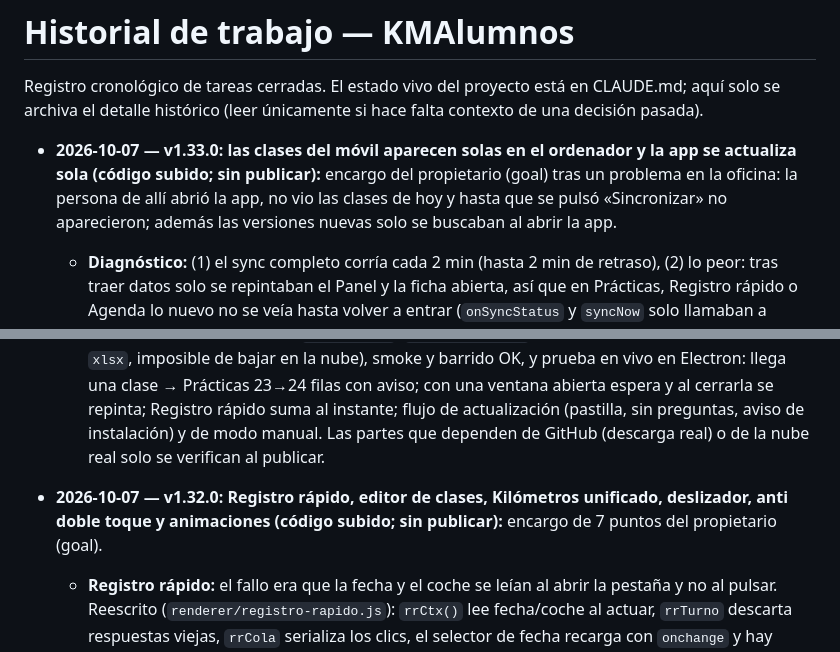
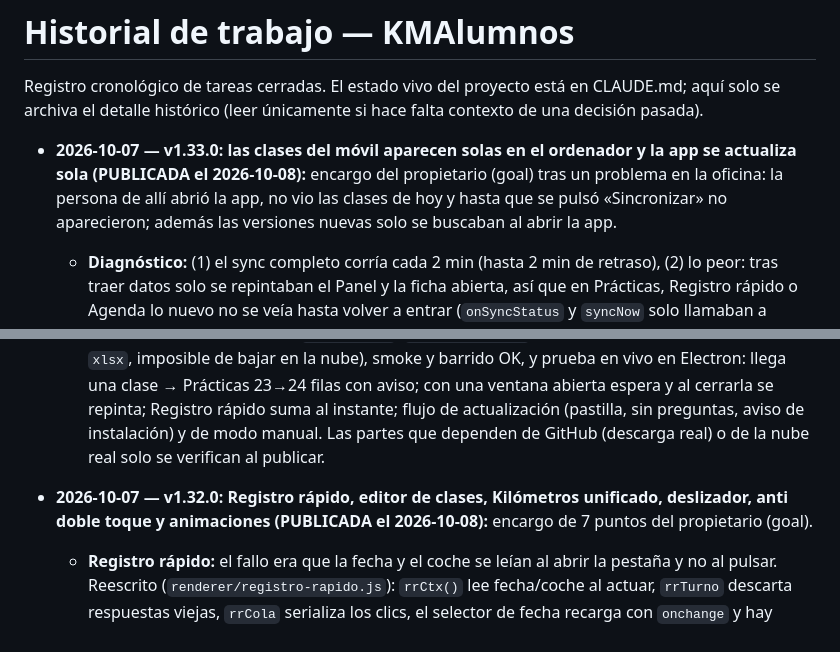
Before and after one commit to danixp3/kmalumnos, a Markdown page: HISTORIAL.md, 2 parts joined by grey strips. Rendered like a GitHub page.

```diff
--- a/HISTORIAL.md
+++ b/HISTORIAL.md
@@ -2,13 +2,13 @@
 
 Registro cronológico de tareas cerradas. El estado vivo del proyecto está en CLAUDE.md; aquí solo se archiva el detalle histórico (leer únicamente si hace falta contexto de una decisión pasada).
 
-- **2026-10-07 — v1.33.0: las clases del móvil aparecen solas en el ordenador y la app se actualiza sola (código subido; sin publicar):** encargo del propietario (goal) tras un problema en la oficina: la persona de allí abrió la app, no vio las clases de hoy y hasta que se pulsó «Sincronizar» no aparecieron; además las versiones nuevas solo se buscaban al abrir la app.
+- **2026-10-07 — v1.33.0: las clases del móvil aparecen solas en el ordenador y la app se actualiza sola (PUBLICADA el 2026-10-08):** encargo del propietario (goal) tras un problema en la oficina: la persona de allí abrió la app, no vio las clases de hoy y hasta que se pulsó «Sincronizar» no aparecieron; además las versiones nuevas solo se buscaban al abrir la app.
   - **Diagnóstico:** (1) el sync completo corría cada 2 min (hasta 2 min de retraso), (2) lo peor: tras traer datos solo se repintaban el Panel y la ficha abierta, así que en Prácticas, Registro rápido o Agenda lo nuevo no se veía hasta volver a entrar (`onSyncStatus` y `syncNow` solo llamaban a `loadDashboard`/`loadPracticas`), (3) nada reaccionaba al volver a la ventana, despertar el PC o recuperar internet.
   - **Casi en vivo:** `sync.js` → `sondearNube()` (cada 12 s con la ventana a la vista, 30 s sin foco, 90 s minimizada): pregunta la última `updated_at` de `practicas`, `alumnos`, `profesores` y `reservas` (una fila por tabla; una tabla sin migrar se ignora) y solo si difiere de lo visto tras el último sync correcto lanza el sync completo; cada sync que TRAE algo avisa (`onDatosNuevos({pulled, practicas})` → IPC `datos-actualizados`). `main.js`: `sondearAhora()` al enfocar/restaurar la ventana, al despertar/desbloquear (`powerMonitor`) y al volver internet (`online` en el renderer); primer sync a 1 s del arranque. Se descartó Supabase Realtime (necesita migración en la base y el sondeo basta: ≈ 20 consultas ligeras por minuto y PC).
   - **Pantalla al día:** `renderer/sync-ui.js` → `refrescarPantallaActual` repinta la pantalla abierta y avisa «Se han recibido N clases nuevas»; si hay una ventana abierta, un formulario sin guardar (`pmSucio`, `fdEditando`), el tutorial o se está tecleando (<8 s), espera y reintenta cada 2 s hasta 2 min. La barra lateral enseña «última comprobación a las HH:MM».
   - **Actualizaciones automáticas:** `actualizaciones.js` (reglas puras con tests) + `main.js`: mira cada 20 min, al volver a la ventana y al despertar el PC; descarga sola sin preguntar (pastilla con el progreso); se instala sola con ≥10 min sin tocar el ordenador (`powerMonitor.getSystemIdleTime`), sin sync en curso y con nada abierto ni a medias (`appOcupada()`), con 4 s de aviso; si no, al cerrar la app (`autoInstallOnAppQuit`). Interruptores de este PC en Ajustes → Actualizaciones (`update-prefs.json`); con la descarga automática apagada vuelve el modo manual de siempre. Tras actualizar sale «AulaMovil se ha actualizado a la versión X». `actualizaciones.js` va en `build.files` y un test comprueba que todo `require('./…')` de main/preload/sync va en el instalador (la 1.16.0 no arrancaba por esto).
   - Validación: Jest 648/71 (+21: `sync-sondeo`, `actualizaciones`; fallan solo las 2 suites que necesitan `xlsx`, imposible de bajar en la nube), smoke y barrido OK, y prueba en vivo en Electron: llega una clase → Prácticas 23→24 filas con aviso; con una ventana abierta espera y al cerrarla se repinta; Registro rápido suma al instante; flujo de actualización (pastilla, sin preguntas, aviso de instalación) y de modo manual. Las partes que dependen de GitHub (descarga real) o de la nube real solo se verifican al publicar.
-- **2026-10-07 — v1.32.0: Registro rápido, editor de clases, Kilómetros unificado, deslizador, anti doble toque y animaciones (código subido; sin publicar):** encargo de 7 puntos del propietario (goal).
+- **2026-10-07 — v1.32.0: Registro rápido, editor de clases, Kilómetros unificado, deslizador, anti doble toque y animaciones (PUBLICADA el 2026-10-08):** encargo de 7 puntos del propietario (goal).
   - **Registro rápido:** el fallo era que la fecha y el coche se leían al abrir la pestaña y no al pulsar. Reescrito (`renderer/registro-rapido.js`): `rrCtx()` lee fecha/coche al actuar, `rrTurno` descarta respuestas viejas, `rrCola` serializa los clics, el selector de fecha recarga con `onchange` y hay botón «Hoy»; paso ¼/½/1, km automáticos y ✎ que abre el editor.
   - **Editor de clases** (`db/clases-sesion.js` + `renderer/clase-editor.js`, sustituye a los modales `#modal-practica*`): una «sesión» son las prácticas seguidas del mismo alumno y coche en el día (piezas: 1½ = [1, ½]). `proponerClase` calcula sobre una copia (`core.simular`) y `aplicarClase` guarda; cantidad ¼ a 8; la clase nueva puede ir entre otras (`ubicarAuto`: cabe en el hueco / hueco grande con km típico / no cabe → desplaza las siguientes con baremo, nunca si hay una abierta después / tras la última / antes de la primera) y deja un registro de Cuadrar para deshacer (con las clases creadas). **Cambiar la cantidad total borra la firma** (`firma=null` y `firma_borrar=true`; el sync la sube como null y limpia la marca). Bloquea clases en curso o sin cerrar.
   - **Kilómetros unificado** (`db/plan-km.js` + `renderer/kilometros.js`, desaparece la página «Generar km»): `recomendarPlanKm` mira el coche y propone el plan más lógico en pasos (cuadrar, encajar, quitar km malos, encadenar, hasta un máximo, por rango, solapes) con otras opciones aparte; los pasos se quitan, reordenan y combinan y `proponerPlanKm` los simula EN SECUENCIA sobre una copia y devuelve los cambios netos, que `aplicarCuadreKm` guarda como un único registro deshacible. **Ocultar huecos** (`km_ocultar_huecos`): el mapa se compacta (marcas de corte discontinuas, eje en km reales), la tabla no marca huecos y tampoco Prácticas ni el aviso del Panel.
```
Also changed, not shown: CLAUDE.md (+3 -3 lines).
